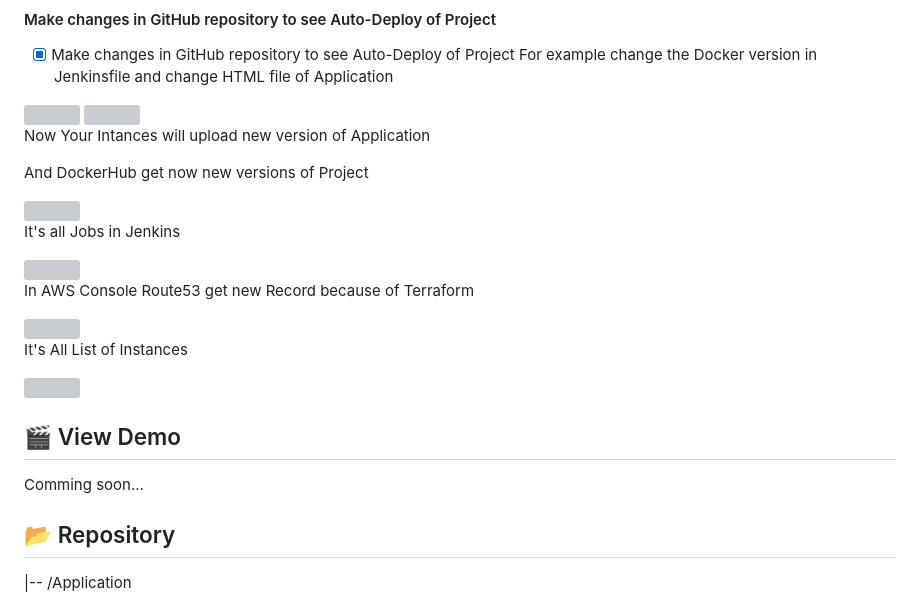
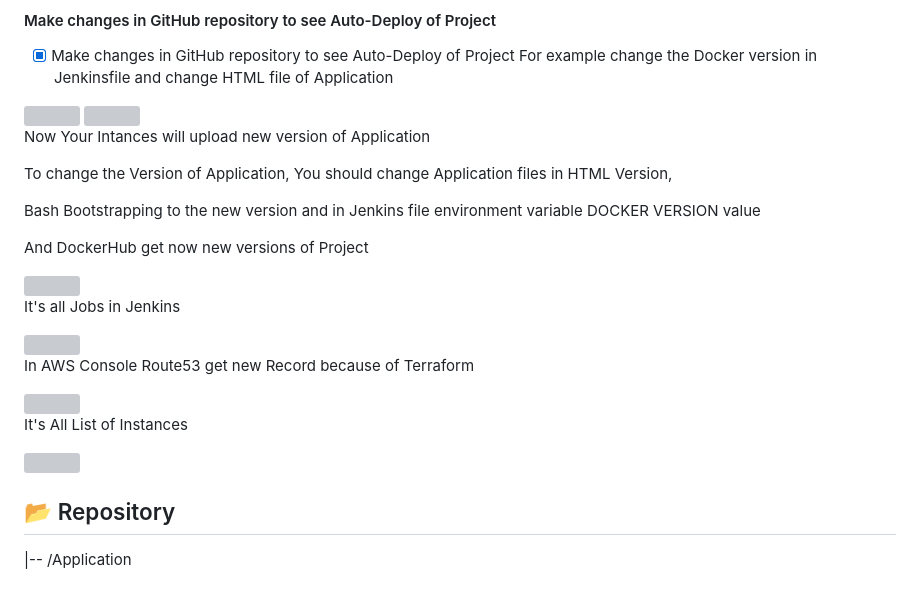
Before and after one commit to MatveyGuralskiy/Auto-Deploy, a Markdown page: README.md, the part around the change. GitHub-like rendering; grey boxes are pictures that could not be loaded.

Commit message:
Make changes in README file of Project

```diff
--- a/README.md
+++ b/README.md
@@ -286,6 +286,9 @@ For example change the Docker version in Jenkinsfile and change HTML file of App
 
 Now Your Intances will upload new version of Application
 
+To change the Version of Application, You should change Application files in HTML Version,
+
+Bash Bootstrapping to the new version and in Jenkins file environment variable DOCKER VERSION value
 
 And DockerHub get now new versions of Project
 
@@ -302,9 +305,6 @@ In AWS Console Route53 get new Record because of Terraform
 It's All List of Instances
 
 <img src="https://github.com/MatveyGuralskiy/Auto-Deploy/blob/main/Screens/Screens/Instances-33.png?raw=true">
-<h2>🎬 View Demo</h2>
-<p>Comming soon...</p>
-
 
 <h2>📂 Repository</h2>
 <p>
```
